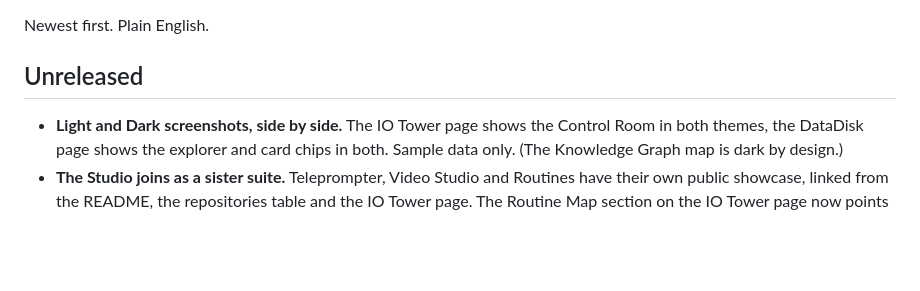
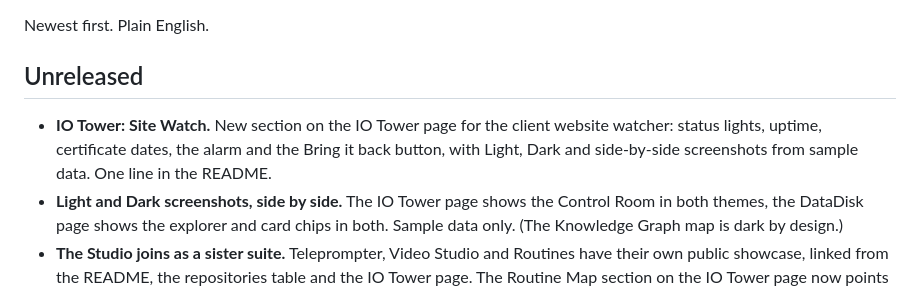
Before and after one commit to RobertAtParallax/the-grid, a Markdown page: CHANGELOG.md, the part around the change. Drawn GitHub-style; blank space fills up the shorter version.

```diff
--- a/CHANGELOG.md
+++ b/CHANGELOG.md
@@ -3,6 +3,9 @@
 Newest first. Plain English.
 
 ## Unreleased
+- **IO Tower: Site Watch.** New section on the IO Tower page for the client website watcher: status lights,
+  uptime, certificate dates, the alarm and the Bring it back button, with Light, Dark and side-by-side screenshots
+  from sample data. One line in the README.
 - **Light and Dark screenshots, side by side.** The IO Tower page shows the Control Room in both themes, the DataDisk
   page shows the explorer and card chips in both. Sample data only. (The Knowledge Graph map is dark by design.)
 - **The Studio joins as a sister suite.** Teleprompter, Video Studio and Routines have their own public showcase,
```
Also changed, not shown: README.md (+2 -1 lines), projects/io-tower.md (+15 -0 lines), assets/site-watch/board-dark.png (added), assets/site-watch/board-light.png (added), assets/site-watch/board-side-by-side.png (added), assets/site-watch/site-dark.png (added), assets/site-watch/site-light.png (added), assets/site-watch/site-side-by-side.png (added).
